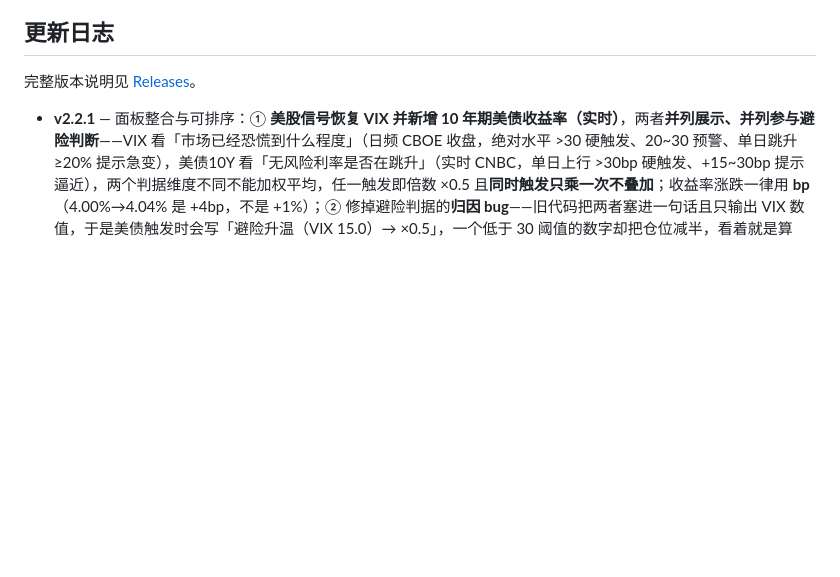
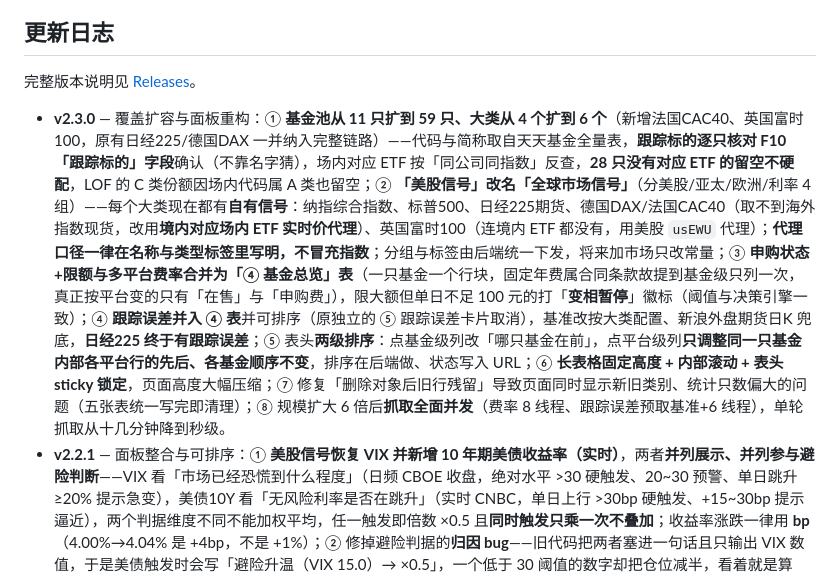
Before and after one commit to turbomind66/invest-radar, a Markdown page: README.md, the part around the change. GitHub-like rendering; blank space fills up the shorter version.

Commit message:
chore(release): v2.3.0
覆盖扩容与面板重构版本，变更清单见 README 更新日志 v2.3.0 段。

- 基金池 11 → 59 只 / 4 → 6 大类（新增法国CAC40、英国富时100）
- 「美股信号」→「全球市场信号」，每个大类都有自有信号，代理口径明确标注
- ④ 基金总览表（申购状态+限额+多平台费率合并）+ 跟踪误差并入
- 表头两级排序、长表格滚动锁表头、旧行残留清理、抓取全面并发

```diff
--- a/README.md
+++ b/README.md
@@ -462,6 +462,7 @@ docker compose up -d --build   # 一次性起 4 个服务
 
 完整版本说明见 [Releases](https://github.com/turbomind66/invest-radar/releases)。
 
+- **v2.3.0** — 覆盖扩容与面板重构：① **基金池从 11 只扩到 59 只、大类从 4 个扩到 6 个**（新增法国CAC40、英国富时100，原有日经225/德国DAX 一并纳入完整链路）——代码与简称取自天天基金全量表，**跟踪标的逐只核对 F10「跟踪标的」字段**确认（不靠名字猜），场内对应 ETF 按「同公司同指数」反查，**28 只没有对应 ETF 的留空不硬配**，LOF 的 C 类份额因场内代码属 A 类也留空；② **「美股信号」改名「全球市场信号」**（分美股/亚太/欧洲/利率 4 组）——每个大类现在都有**自有信号**：纳指综合指数、标普500、日经225期货、德国DAX/法国CAC40（取不到海外指数现货，改用**境内对应场内 ETF 实时价代理**）、英国富时100（连境内 ETF 都没有，用美股 `usEWU` 代理）；**代理口径一律在名称与类型标签里写明，不冒充指数**；分组与标签由后端统一下发，将来加市场只改常量；③ **申购状态+限额与多平台费率合并为「④ 基金总览」表**（一只基金一个行块，固定年费属合同条款故提到基金级只列一次，真正按平台变的只有「在售」与「申购费」），限大额但单日不足 100 元的打「**变相暂停**」徽标（阈值与决策引擎一致）；④ **跟踪误差并入 ④ 表**并可排序（原独立的 ⑤ 跟踪误差卡片取消），基准改按大类配置、新浪外盘期货日K 兜底，**日经225 终于有跟踪误差**；⑤ 表头**两级排序**：点基金级列改「哪只基金在前」，点平台级列**只调整同一只基金内部各平台行的先后、各基金顺序不变**，排序在后端做、状态写入 URL；⑥ **长表格固定高度 + 内部滚动 + 表头 sticky 锁定**，页面高度大幅压缩；⑦ 修复「删除对象后旧行残留」导致页面同时显示新旧类别、统计只数偏大的问题（五张表统一写完即清理）；⑧ 规模扩大 6 倍后**抓取全面并发**（费率 8 线程、跟踪误差预取基准+6 线程），单轮抓取从十几分钟降到秒级。
 - **v2.2.1** — 面板整合与可排序：① **美股信号恢复 VIX 并新增 10 年期美债收益率（实时）**，两者**并列展示、并列参与避险判断**——VIX 看「市场已经恐慌到什么程度」（日频 CBOE 收盘，绝对水平 >30 硬触发、20~30 预警、单日跳升 ≥20% 提示急变），美债10Y 看「无风险利率是否在跳升」（实时 CNBC，单日上行 >30bp 硬触发、+15~30bp 提示逼近），两个判据维度不同不能加权平均，任一触发即倍数 ×0.5 且**同时触发只乘一次不叠加**；收益率涨跌一律用 **bp**（4.00%→4.04% 是 +4bp，不是 +1%）；② 修掉避险判据的**归因 bug**——旧代码把两者塞进一句话且只输出 VIX 数值，于是美债触发时会写「避险升温（VIX 15.0）→ ×0.5」，一个低于 30 阈值的数字却把仓位减半，看着就是算错，现改为谁触发写谁；③ 新增 `strategy.risk_off_assess()` 统一逐基金与大类决策的避险判断，未触发时也写当日实际取值，便于核对策略到底有没有在用它；④ 修复定投决策**柱状图纵轴名「倍数」被裁**（grid.top 太小 + yAxis.max 恰好等于最大值），并给柱顶加数值标签；⑤ **申购状态 + 限额**与**多平台费率矩阵合并为一张「基金总览」表**（一只基金一个行块，代码/名称/类别/状态/日限额/起购/固定年费纵向合并，右侧跟各平台「在售 + 申购费」行），新增 `qdii/board.py` 与 `/api/qdii/board`；**固定年费（管理费/托管费/销售服务费）是基金合同条款、各平台完全一致 → 提到基金级只列一次**，真正按平台变的只有「在售」与「申购费」；限大额但单日不足 100 元的打「变相暂停」徽标（阈值与决策引擎一致）；⑥ 费率矩阵补「**基金名称**」列，代码与名称纵向合并、平台顺序固定；⑦ 基金总览表头**两级排序**——点类别/申购状态/日限额/下一开放日/起购/管理费/托管费/销售服务费/年费合计改变「哪只基金在前」，点平台/在售/申购费**只调整同一只基金内部各平台行的先后、各基金顺序不变**；排序在后端做（口径唯一、可单测），状态写入 URL，刷新不丢。
 - **v2.2.0** — 口径细化：① 定投决策改按**大类**（纳斯达克100 / 标普500 / 日经225 / 德国DAX）输出「可买情况 + 建议倍数 + 理由」，去掉建议金额与具体基金——同一大类下各家基金同涨同跌，差别只在费率与限额；金额随各人基准额变化，倍数才是结论；② 美股信号把「纳指100」换成口语真正所指的**纳斯达克综合指数**（`usIXIC`，与纳指100 差约 10%），期货标注「纳指期货」；③ 场内溢价表改为**按场内 ETF 逐只计算**（10 只），补上此前从未进过表、却最该看的广发 **159941**；④ 新增「**折算溢价**」列——把 T+1 滞后的净值按该指数涨幅折算到最新收盘日，剔除滞后误差，实测纳指类折算后仍 13%~15%，说明高溢价的成因是 QDII 额度紧张而非数据滞后；⑤ 修复 VIX 死数据（腾讯 `usVIX` 自 2026-09-15 起不再更新），改用 CBOE 官方日收盘 CSV；⑥ 修复 ECharts 柱子不识别 CSS 变量、倍数柱全画成默认灰的配色问题。
 - **v2.1.0** — 体验修复与理财通接入：① 两个面板页头互相加了跳转入口（按当前访问端口自动推断对端地址，部署在 5000/5001 或 18080/18081 都无需配置；GitHub Pages 静态托管与 `file://` 打开时自动隐藏，避免出现死链）；② 修复美股信号区「标的名称显示为 0、价格恒等于当日最低价、涨跌幅恒 0.00%」的问题——根因是把新浪期货 `hf_*` 的 `[5]`（最低价）当成了现价、把末位占位符 `"0"` 当成了名称，改为按实测字段解析并用 `现价/昨收-1` 真实计算涨跌幅；③ 场内溢价率表新增「基金名称」列（表头由「ETF净值」改为「对应ETF净值」，避免误读成场外联接基金净值），多只联接基金对应同一只 ETF 时溢价率相同属正常；④ 多平台费率矩阵加入**理财通**：该平台无公开接口且域名无法直连，改为按「申购费 1 折、起购 10 元」规则推算，并在页面打「推算」徽标明确标注口径，不与实测数据混同；⑤ 修复拆分三层目录后数据库默认路径错误指向 `national_team/data.db` 空库、导致页面历史「凭空消失」的迁移缺陷，默认库路径改回仓库根 `data.db`；⑥ 旧域名 <https://turbomind66.github.io/ashare-national-team-tracker/> 已通过跳转页恢复可用，自动跳转到新地址，历史书签不会失效。
```
